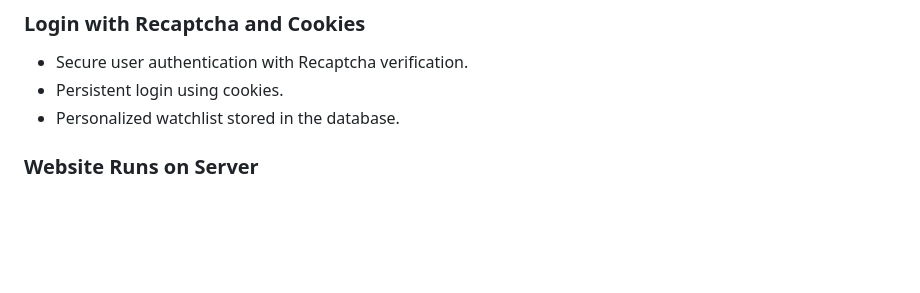
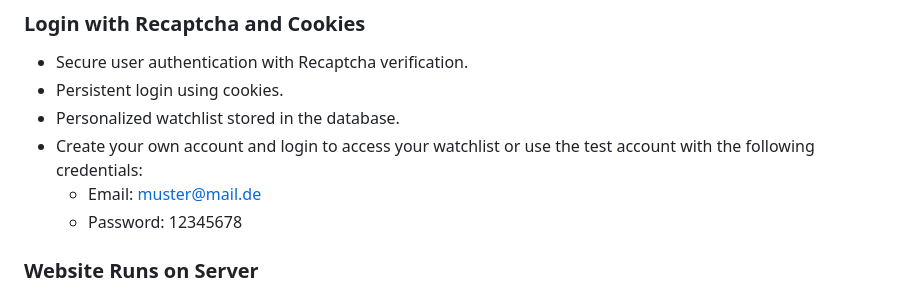
Before and after one commit to janniklth/janniks-web-app, a Markdown page: README.md, the part around the change. Rendered like a GitHub page; blank space fills up the shorter version.

```diff
--- a/README.md
+++ b/README.md
@@ -79,6 +79,9 @@ The project was part of my Web Engineering course at the DHBW Stuttgart.
 - Secure user authentication with Recaptcha verification.
 - Persistent login using cookies.
 - Personalized watchlist stored in the database.
+- Create your own account and login to access your watchlist or use the test account with the following credentials:
+    - Email: muster@mail.de
+    - Password: 12345678
 
 ### Website Runs on Server
 - Deployed version of the website is accessible at [janniks-web-app.de](https://janniks-web-app.onrender.com/).
```
